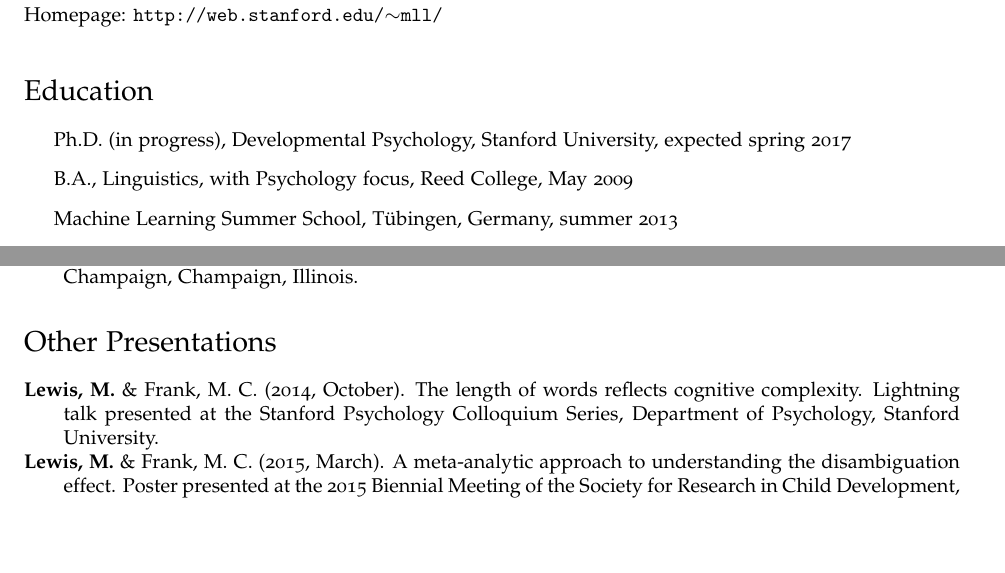
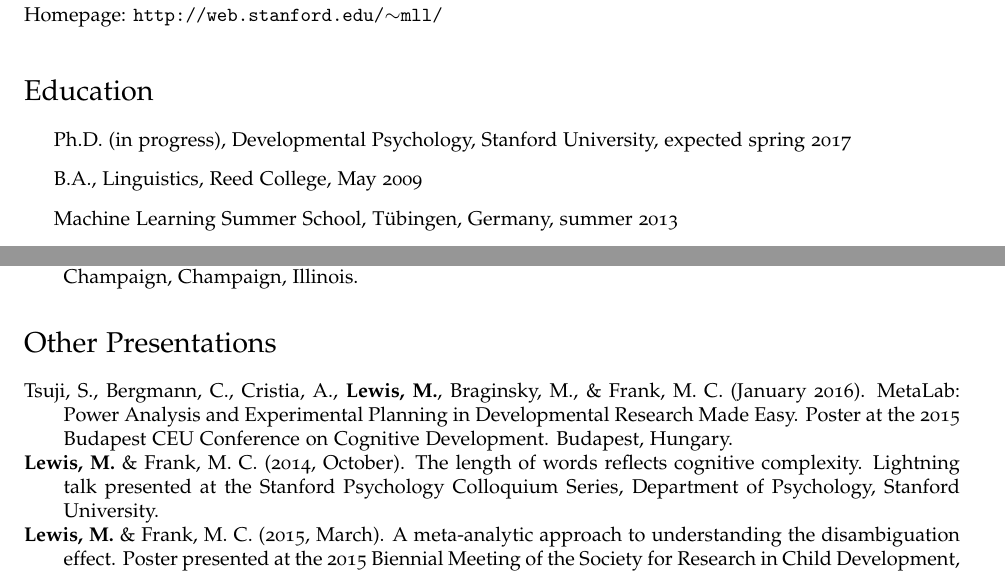
Before and after one commit to mllewis/cv, a LaTeX CV (CV_MLewis.tex): two parts of pages 1 and 3 of 4, joined at a grey line, cut so that both start at the same text, the shorter picture padded with empty space. Compiled offline with pdfLaTeX.

Commit message:
add BCCC poster

```diff
--- a/CV_MLewis.tex
+++ b/CV_MLewis.tex
@@ -111,7 +111,7 @@ Homepage: \href{http://web.stanford.edu/~mll/}{\tt http://web.stanford.edu/$\sim
 \begin{itemize}
   \item Ph.D. (in progress), Developmental Psychology, Stanford University, expected spring 2017
 
-  \item B.A., Linguistics, with Psychology focus, Reed College, May 2009
+  \item B.A., Linguistics, Reed College, May 2009
     \item Machine Learning Summer School, T\"{u}bingen, Germany, summer 2013
 
     \item Graduate coursework, Psychology Department, University of Illinois at Urbana-Champaign, 2010
@@ -205,6 +205,10 @@ How does a word come to stand for a meaning? My research explores this question
 \hangindent=.7cm {\bf Lewis, M.} (2010, November). Saying it like you mean it: Evidence for sound symbolism in language production. Cognitive Brownbag Series, Department of Psychology, University of Illinois at Urbana-Champaign, Champaign, Illinois.
 
 \section*{Other Presentations}
+
+\hangindent=.7cm  Tsuji, S., Bergmann, C., Cristia, A., {\bf Lewis, M.}, Braginsky, M., \& Frank, M. C. (January 2016). MetaLab: Power Analysis and Experimental Planning in Developmental Research Made Easy. Poster at the 2015 Budapest CEU Conference on Cognitive
+Development. Budapest, Hungary.
+
 \hangindent=.7cm {\bf Lewis, M.} \& Frank, M. C. (2014, October). The length of words reflects cognitive complexity. Lightning talk presented at the Stanford Psychology Colloquium Series, Department of Psychology, Stanford University.
 
 \hangindent=.7cm {\bf Lewis, M.} \& Frank, M. C. (2015, March). A meta-analytic approach to understanding the disambiguation effect. Poster presented at  the 2015 Biennial Meeting of the Society for Research in Child Development, Philadelphia, Pennsylvania.
```
Also changed, not shown: CV_MLewis.pdf, 1 other file.
